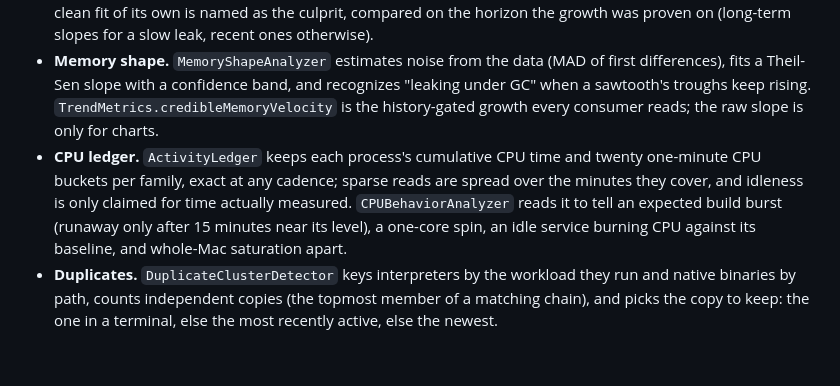
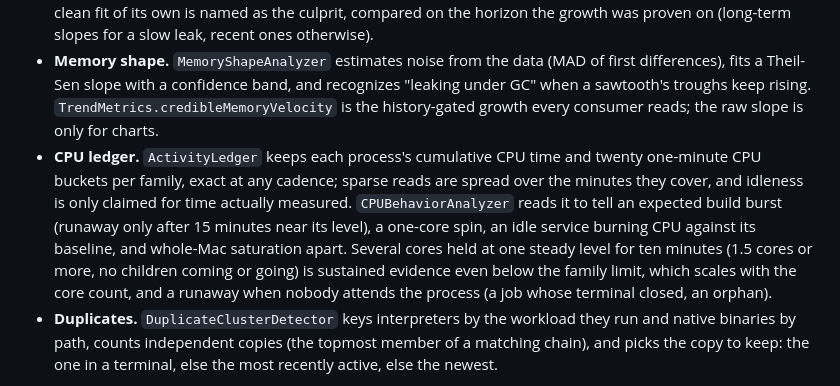
Before and after one commit to mikkel32/ghost-process-sniper, a Markdown page: Docs/Architecture.md, the part around the change. Drawn GitHub-style; blank space fills up the shorter version.

```diff
--- a/Docs/Architecture.md
+++ b/Docs/Architecture.md
@@ -61,7 +61,7 @@ Every reading carries fresh, cached or unavailable provenance. A cached reading
 - **Coverage.** `FamilyMeasurementCoverage` makes a family scorable when its root is fresh and fresh readings cover 90% of its footprint (75% for trees of eight or more).
 - **Member trends.** `MemberTrendStore` keeps per-member memory at two resolutions — a 60-reading, 120 s ring and ninety one-minute buckets, counted in minutes the Mac was awake — for up to 1,200 series. A family's series is the sum of its members, so a child joining or leaving restates history instead of reading as growth. Long-term Theil-Sen slopes over minute means and minimums find slow leaks (twenty minutes of at least 5 MB/min, or 0.5% of RAM an hour on large-memory Macs, with a rising floor, R² 0.6, and growth in at least two thirds of the window, so one large allocation is not a leak); a member with 60% of the growth on a clean fit of its own is named as the culprit, compared on the horizon the growth was proven on (long-term slopes for a slow leak, recent ones otherwise).
 - **Memory shape.** `MemoryShapeAnalyzer` estimates noise from the data (MAD of first differences), fits a Theil-Sen slope with a confidence band, and recognizes "leaking under GC" when a sawtooth's troughs keep rising. `TrendMetrics.credibleMemoryVelocity` is the history-gated growth every consumer reads; the raw slope is only for charts.
-- **CPU ledger.** `ActivityLedger` keeps each process's cumulative CPU time and twenty one-minute CPU buckets per family, exact at any cadence; sparse reads are spread over the minutes they cover, and idleness is only claimed for time actually measured. `CPUBehaviorAnalyzer` reads it to tell an expected build burst (runaway only after 15 minutes near its level), a one-core spin, an idle service burning CPU against its baseline, and whole-Mac saturation apart.
+- **CPU ledger.** `ActivityLedger` keeps each process's cumulative CPU time and twenty one-minute CPU buckets per family, exact at any cadence; sparse reads are spread over the minutes they cover, and idleness is only claimed for time actually measured. `CPUBehaviorAnalyzer` reads it to tell an expected build burst (runaway only after 15 minutes near its level), a one-core spin, an idle service burning CPU against its baseline, and whole-Mac saturation apart. Several cores held at one steady level for ten minutes (1.5 cores or more, no children coming or going) is sustained evidence even below the family limit, which scales with the core count, and a runaway when nobody attends the process (a job whose terminal closed, an orphan).
 - **Duplicates.** `DuplicateClusterDetector` keys interpreters by the workload they run and native binaries by path, counts independent copies (the topmost member of a matching chain), and picks the copy to keep: the one in a terminal, else the most recently active, else the newest.
 
 `RadarPipeline.score` then, once per tick, attributes host memory pressure (`PressureAttribution`: each family's share of used memory and of credible growth, and a `HostMemoryOutlook` countdown to critical pressure), and scores each family through `FamilyScoringCache`, whose fingerprint covers the inputs, rule matches and expiries, and the family's own pressure ETA. `RadarIntelligence.enrich` applies:
```
Also changed, not shown: CHANGELOG.md (+1 -0 lines).
